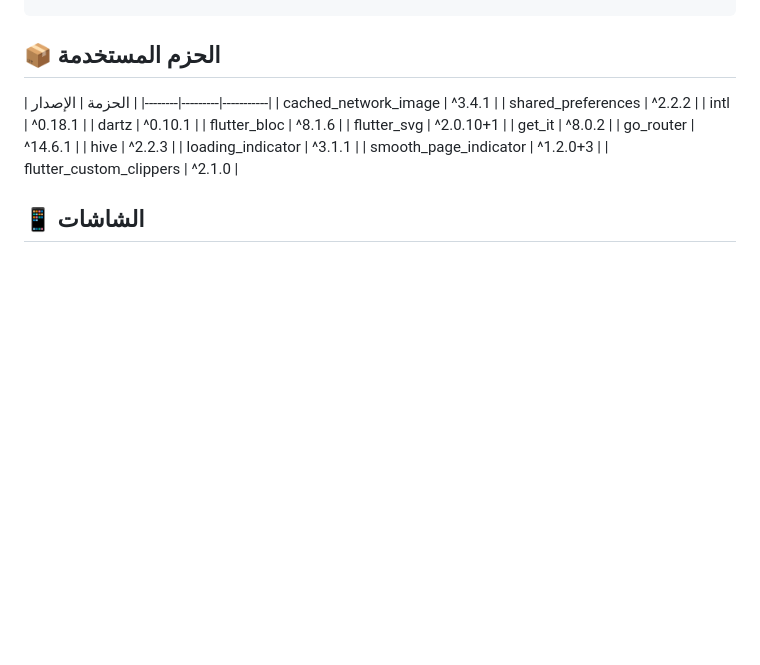
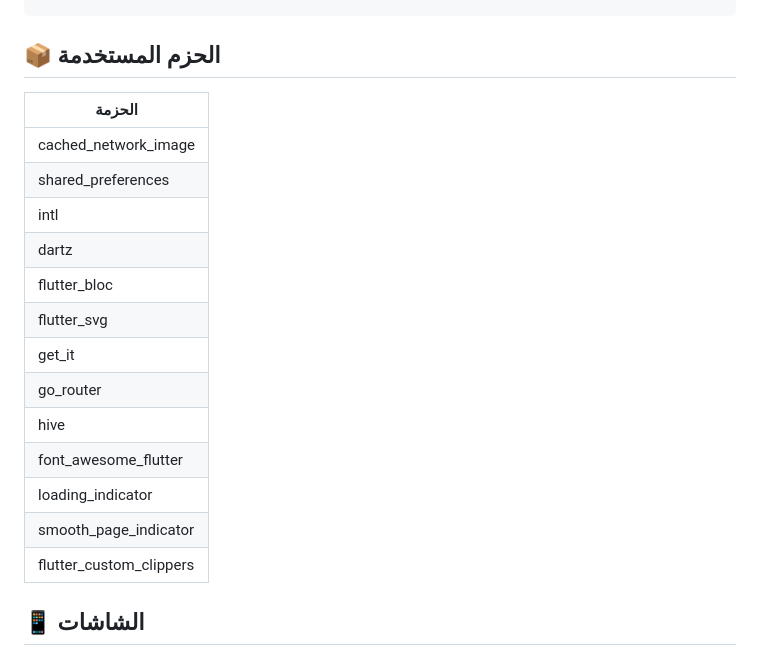
Before and after one commit to ahmedhamada202113227-maker/book_app, a Markdown page: README.md, the part around one of its changes. Rendered like a GitHub page; blank space fills up the shorter version.

```diff
--- a/README.md
+++ b/README.md
@@ -43,20 +72,21 @@ flutter devices
 
 ## 📦 الحزم المستخدمة
 
-| الحزمة | الإصدار |
-|--------|---------|-----------|
-| cached_network_image | ^3.4.1 |
-| shared_preferences | ^2.2.2 |
-| intl | ^0.18.1 |
-| dartz | ^0.10.1 |
-| flutter_bloc | ^8.1.6 |
-| flutter_svg | ^2.0.10+1 |
-| get_it | ^8.0.2 |
-| go_router | ^14.6.1 |
-| hive | ^2.2.3 |
-| loading_indicator | ^3.1.1 |
-| smooth_page_indicator | ^1.2.0+3 |
-| flutter_custom_clippers | ^2.1.0 |
+| الحزمة |
+|--------|
+| cached_network_image |
+| shared_preferences |
+| intl |
+| dartz |
+| flutter_bloc |
+| flutter_svg |
+| get_it |
+| go_router |
+| hive |
+| font_awesome_flutter |
+| loading_indicator |
+| smooth_page_indicator |
+| flutter_custom_clippers |
 
 
 ## 📱 الشاشات
```
Also changed, not shown: other parts of README.md (+38 -9 lines).
